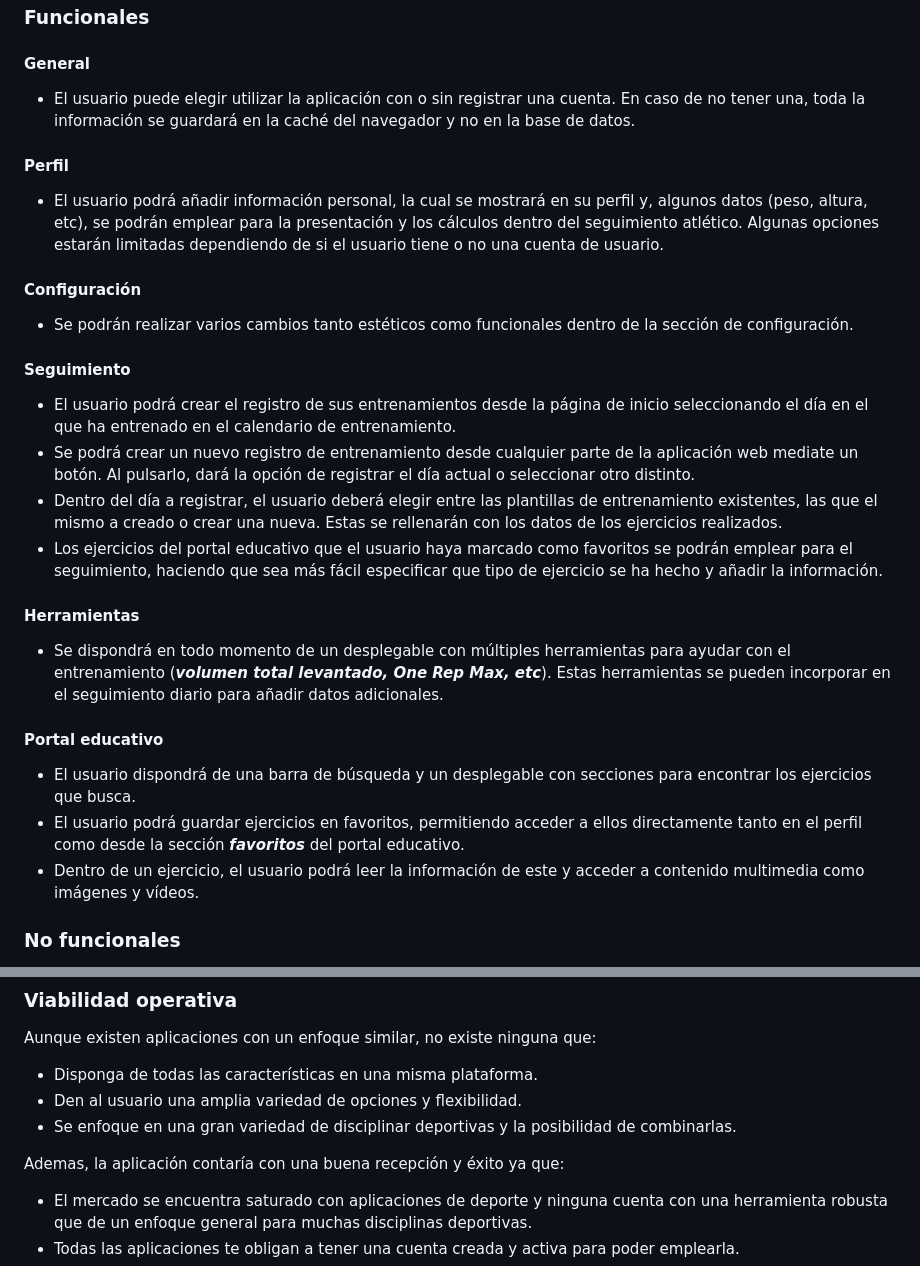
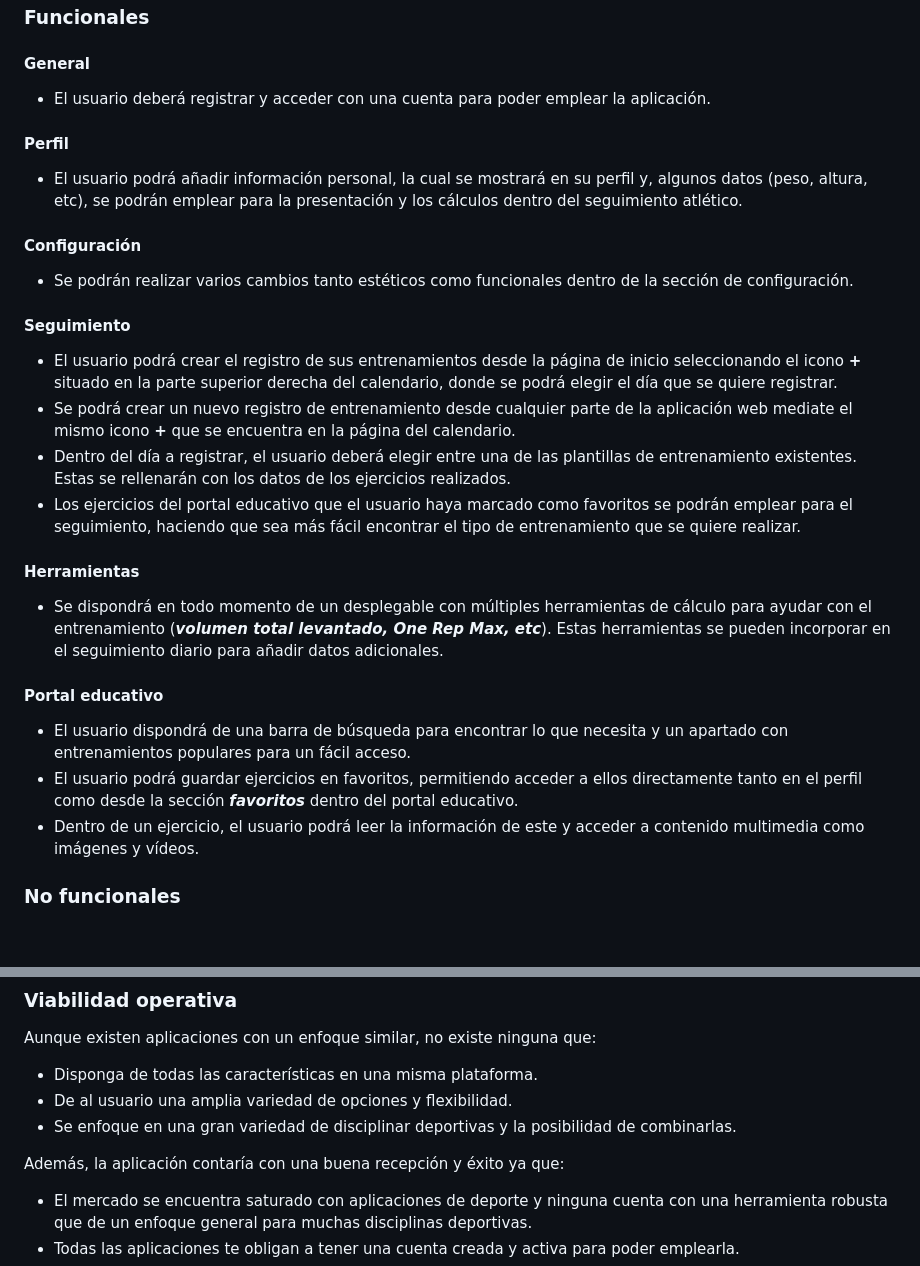
Before and after one commit to Bruno-JA/app-gimnasio, a Markdown page: Documentación/fases/Análisis.md, 2 parts joined by grey strips. Drawn GitHub-style; blank space fills up the shorter version.

Commit message:
Eliminada la posibilidad de acceder sin cuenta | quitadas plantillas personalizadas | modificaciones varias a la estructura del texto

```diff
--- a/Documentación/fases/Análisis.md
+++ b/Documentación/fases/Análisis.md
@@ -4,21 +4,21 @@ En esta fase, el alumnado debe profundizar en los aspectos técnicos y conceptua
 
 ### Funcionales
 #### General
-- El usuario puede elegir utilizar la aplicación con o sin registrar una cuenta. En caso de no tener una, toda la información se guardará en la caché del navegador y no en la base de datos.
+- El usuario deberá registrar y acceder con una cuenta para poder emplear la aplicación.
 #### Perfil
-- El usuario podrá añadir información personal, la cual se mostrará en su perfil y, algunos datos (peso, altura, etc), se podrán emplear para la presentación y los cálculos dentro del seguimiento atlético. Algunas opciones estarán limitadas dependiendo de si el usuario tiene o no una cuenta de usuario.
+- El usuario podrá añadir información personal, la cual se mostrará en su perfil y, algunos datos (peso, altura, etc), se podrán emplear para la presentación y los cálculos dentro del seguimiento atlético.
 #### Configuración
 - Se podrán realizar varios cambios tanto estéticos como funcionales dentro de la sección de configuración.
 #### Seguimiento
-- El usuario podrá crear el registro de sus entrenamientos desde la página de inicio seleccionando el día en el que ha entrenado en el calendario de entrenamiento.
-- Se podrá crear un nuevo registro de entrenamiento desde cualquier parte de la aplicación web mediate un botón. Al pulsarlo, dará la opción de registrar el día actual o seleccionar otro distinto.
-- Dentro del día a registrar, el usuario deberá elegir entre las plantillas de entrenamiento existentes, las que el mismo a creado o crear una nueva. Estas se rellenarán con los datos de los ejercicios realizados.
-- Los ejercicios del portal educativo que el usuario haya marcado como favoritos se podrán emplear para el seguimiento, haciendo que sea más fácil especificar que tipo de ejercicio se ha hecho y añadir la información.
+- El usuario podrá crear el registro de sus entrenamientos desde la página de inicio seleccionando el icono **+** situado en la parte superior derecha del calendario, donde se podrá elegir el día que se quiere registrar.
+- Se podrá crear un nuevo registro de entrenamiento desde cualquier parte de la aplicación web mediate el mismo icono **+** que se encuentra en la página del calendario.
+- Dentro del día a registrar, el usuario deberá elegir entre una de las plantillas de entrenamiento existentes. Estas se rellenarán con los datos de los ejercicios realizados.
+- Los ejercicios del portal educativo que el usuario haya marcado como favoritos se podrán emplear para el seguimiento, haciendo que sea más fácil encontrar el tipo de entrenamiento que se quiere realizar.
 #### Herramientas
-- Se dispondrá en todo momento de un desplegable con múltiples herramientas para ayudar con el entrenamiento (***volumen total levantado, One Rep Max, etc***). Estas herramientas se pueden incorporar en el seguimiento diario para añadir datos adicionales.
+- Se dispondrá en todo momento de un desplegable con múltiples herramientas de cálculo para ayudar con el entrenamiento (***volumen total levantado, One Rep Max, etc***). Estas herramientas se pueden incorporar en el seguimiento diario para añadir datos adicionales.
 #### Portal educativo
-- El usuario dispondrá de una barra de búsqueda y un desplegable con secciones para encontrar los ejercicios que busca.
-- El usuario podrá guardar ejercicios en  favoritos, permitiendo acceder a ellos directamente tanto en el perfil como desde la sección ***favoritos*** del portal educativo.
+- El usuario dispondrá de una barra de búsqueda para encontrar lo que necesita y un apartado con entrenamientos populares para un fácil acceso.
+- El usuario podrá guardar ejercicios en  favoritos, permitiendo acceder a ellos directamente tanto en el perfil como desde la sección ***favoritos*** dentro del portal educativo.
 - Dentro de un ejercicio, el usuario podrá leer la información de este y acceder a contenido multimedia como imágenes y vídeos.
 ### No funcionales
 - La aplicación debe ser funcional en cualquier navegador web moderno.
@@ -90,10 +90,10 @@ Inicialmente, la aplicación no tiene un objetivo comercial, ya que sería gratu
 ### Viabilidad operativa
 Aunque existen aplicaciones con un enfoque similar, no existe ninguna que:
 - Disponga de todas las características en una misma plataforma.
-- Den al usuario una amplia variedad de opciones y flexibilidad.
+- De al usuario una amplia variedad de opciones y flexibilidad.
 - Se enfoque en una gran variedad de disciplinar deportivas y la posibilidad de combinarlas.
 
-Ademas, la aplicación contaría con una buena recepción y éxito ya que:
+Además, la aplicación contaría con una buena recepción y éxito ya que:
 
 - El mercado se encuentra saturado con aplicaciones de deporte y ninguna cuenta con una herramienta robusta que de un enfoque general para muchas disciplinas deportivas.
 - Todas las aplicaciones te obligan a tener una cuenta creada y activa para poder emplearla.
```
